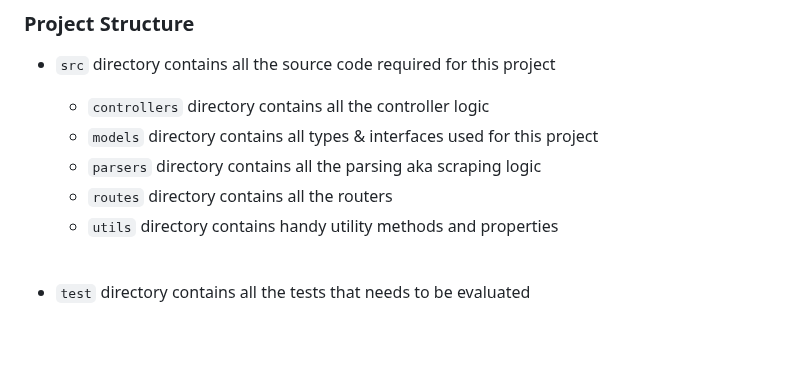
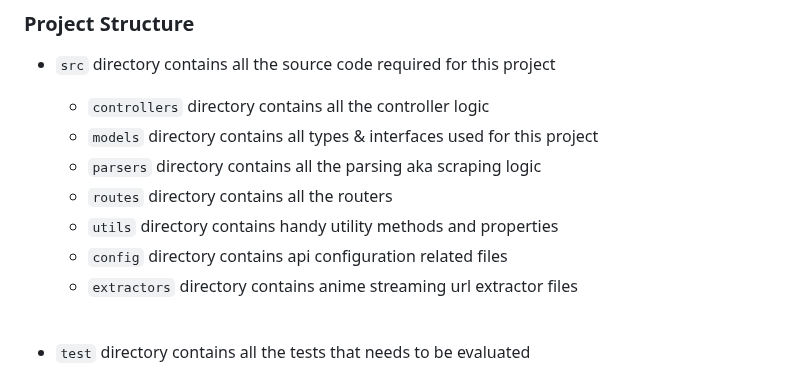
Before and after one commit to ghoshRitesh12/aniwatch-api, a Markdown page: CONTRIBUTING.md, the part around the change. GitHub-like rendering; blank space fills up the shorter version.

Commit message:
docs(contributing): updated project structure

```diff
--- a/CONTRIBUTING.md
+++ b/CONTRIBUTING.md
@@ -75,6 +75,8 @@ git checkout -b <new-branch-name>
   - `parsers` directory contains all the parsing aka scraping logic
   - `routes` directory contains all the routers
   - `utils` directory contains handy utility methods and properties
+  - `config` directory contains api configuration related files
+  - `extractors` directory contains anime streaming url extractor files
     <br/><br/>
 
 - `test` directory contains all the tests that needs to be evaluated
```
